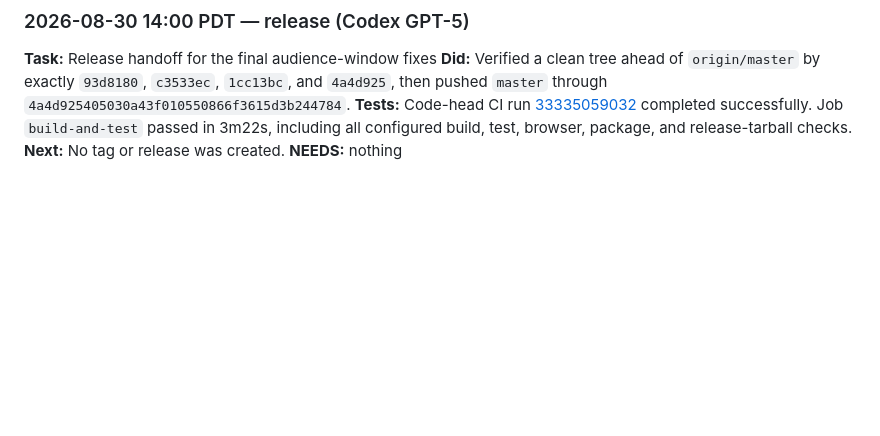
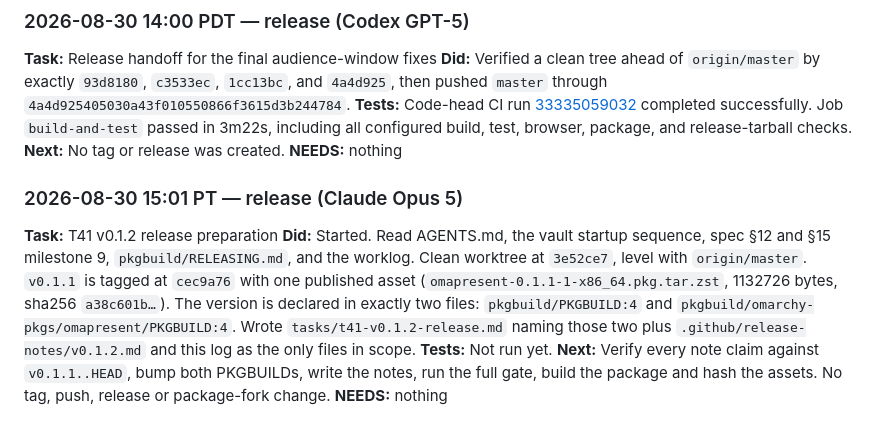
Before and after one commit to jethrojones/omapresent, a Markdown page: worklog.md, the part around the change. Rendered like a GitHub page; blank space fills up the shorter version.

```diff
--- a/worklog.md
+++ b/worklog.md
@@ -2208,3 +2208,19 @@ I added in the review round is the 550 the reviewer counted.
 **Tests:** Code-head CI run [33335059032](https://github.com/jethrojones/omapresent/actions/runs/33335059032) completed successfully. Job `build-and-test` passed in 3m22s, including all configured build, test, browser, package, and release-tarball checks.
 **Next:** No tag or release was created.
 **NEEDS:** nothing
+
+### 2026-08-30 15:01 PT — release (Claude Opus 5)
+**Task:** T41 v0.1.2 release preparation
+**Did:** Started. Read AGENTS.md, the vault startup sequence, spec §12 and §15
+milestone 9, `pkgbuild/RELEASING.md`, and the worklog. Clean worktree at
+`3e52ce7`, level with `origin/master`. `v0.1.1` is tagged at `cec9a76`
+with one published asset (`omapresent-0.1.1-1-x86_64.pkg.tar.zst`, 1132726
+bytes, sha256 `a38c601b…`). The version is declared in exactly two files:
+`pkgbuild/PKGBUILD:4` and `pkgbuild/omarchy-pkgs/omapresent/PKGBUILD:4`.
+Wrote `tasks/t41-v0.1.2-release.md` naming those two plus
+`.github/release-notes/v0.1.2.md` and this log as the only files in scope.
+**Tests:** Not run yet.
+**Next:** Verify every note claim against `v0.1.1..HEAD`, bump both PKGBUILDs,
+write the notes, run the full gate, build the package and hash the assets. No
+tag, push, release or package-fork change.
+**NEEDS:** nothing
```
Also changed, not shown: tasks/t41-v0.1.2-release.md (added, +53 -0 lines).
